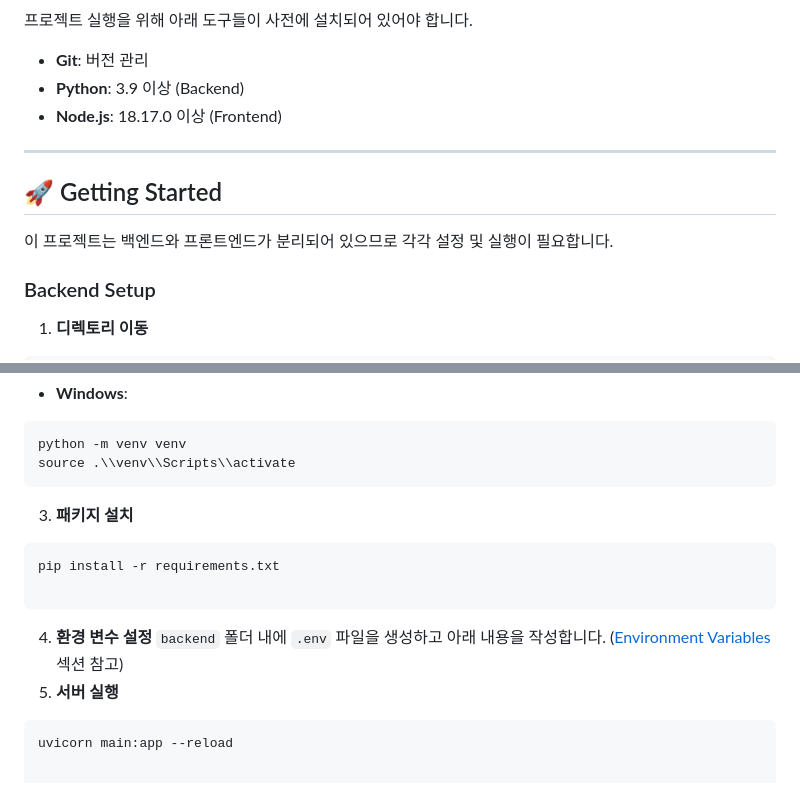
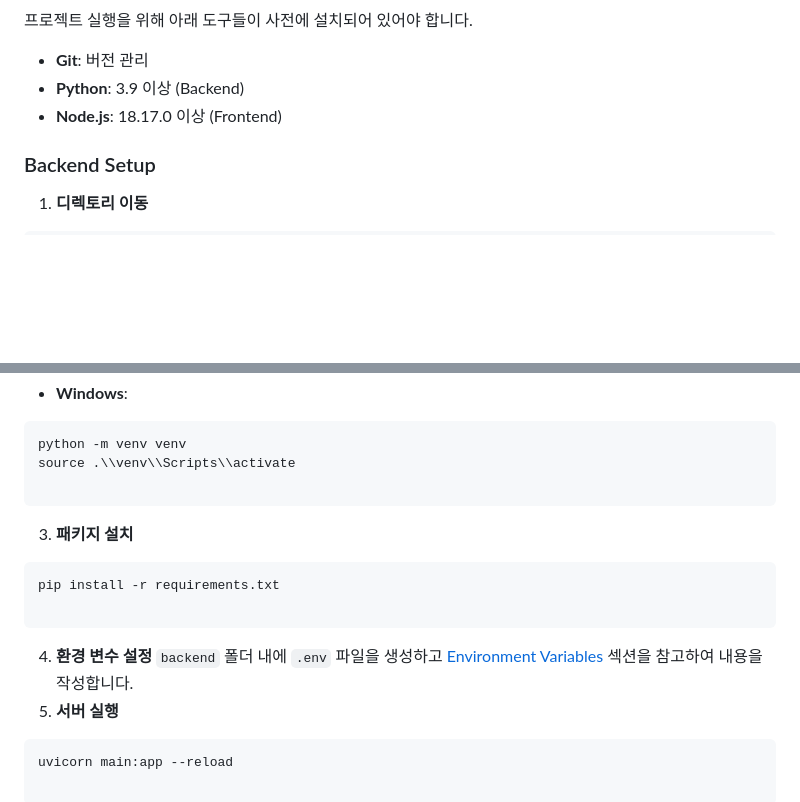
Before and after one commit to childevnote/mate, a Markdown page: README.md, 2 parts joined by grey strips. GitHub-like rendering; blank space fills up the shorter version.

Commit message:
docs : readme 구조 수정
브랜치 전략, 커밋 컨벤션 내용 추가

````diff
--- a/README.md
+++ b/README.md
@@ -55,12 +127,6 @@ mate/
 * **Git**: 버전 관리
 * **Python**: 3.9 이상 (Backend)
 * **Node.js**: 18.17.0 이상 (Frontend)
-
----
-
-## 🚀 Getting Started
-
-이 프로젝트는 백엔드와 프론트엔드가 분리되어 있으므로 각각 설정 및 실행이 필요합니다.
 
 ### Backend Setup
 
@@ -84,6 +150,7 @@ source venv/bin/activate
 ```bash
 python -m venv venv
 source .\\venv\\Scripts\\activate
+
 ```
 
 
@@ -97,7 +164,7 @@ pip install -r requirements.txt
 
 
 4. **환경 변수 설정**
-`backend` 폴더 내에 `.env` 파일을 생성하고 아래 내용을 작성합니다. ([Environment Variables](https://www.google.com/search?q=%23-environment-variables) 섹션 참고)
+`backend` 폴더 내에 `.env` 파일을 생성하고 [Environment Variables](https://www.google.com/search?q=%23-environment-variables) 섹션을 참고하여 내용을 작성합니다.
 5. **서버 실행**
 ```bash
 uvicorn main:app --reload
````
Also changed, not shown: other parts of README.md (+95 -19 lines).
